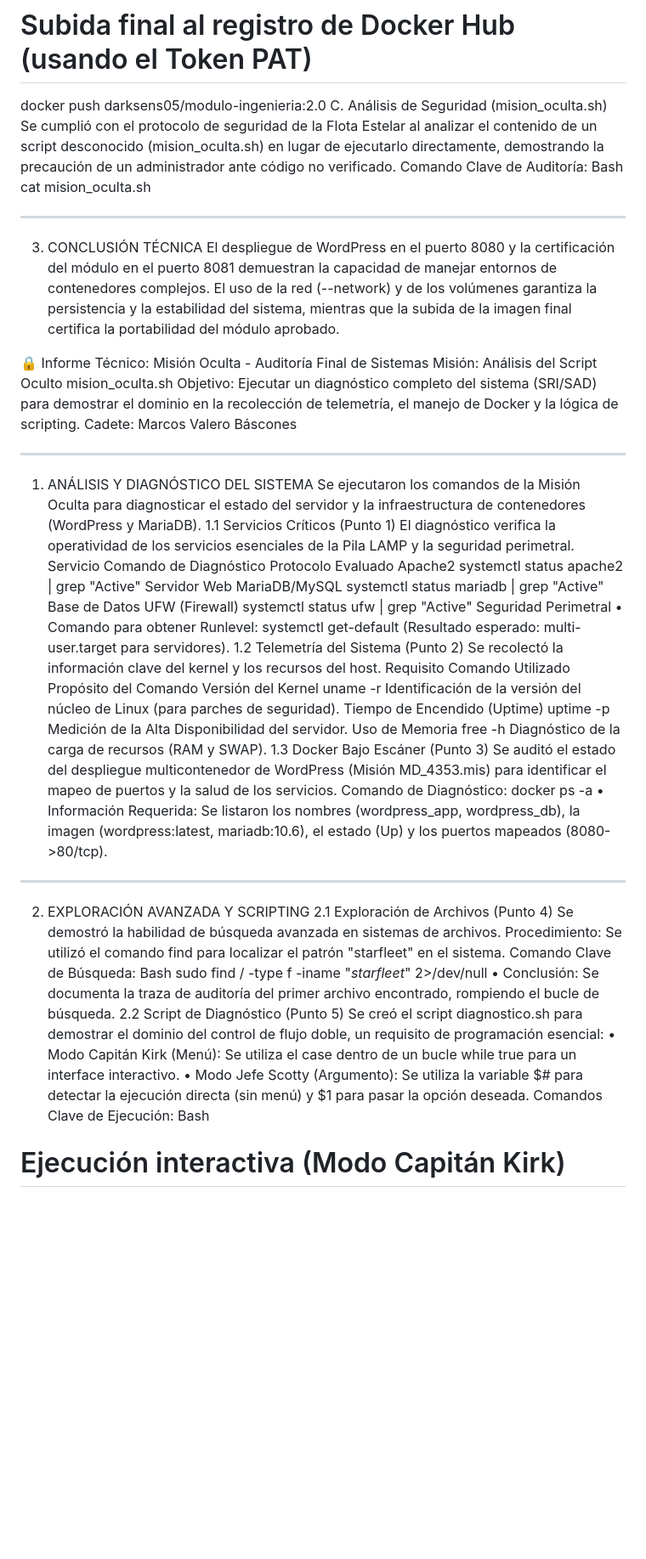
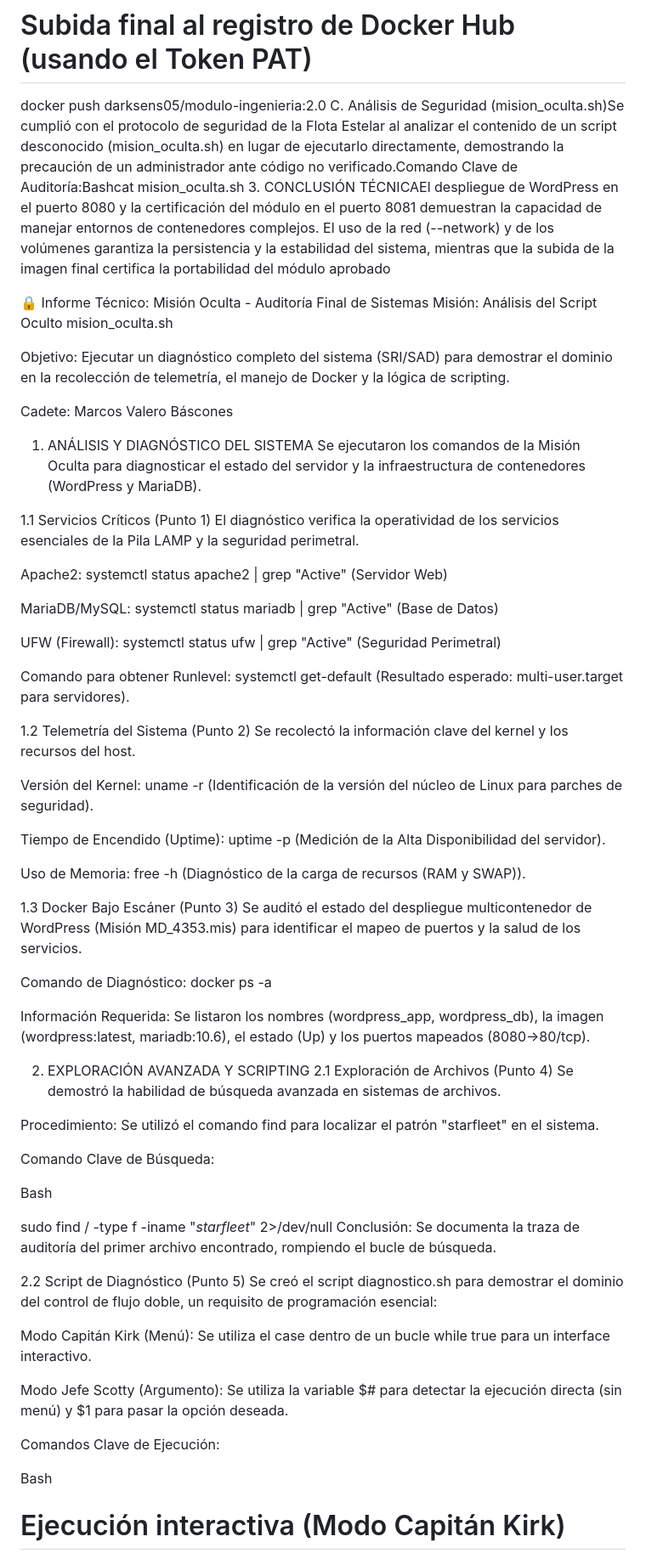
Before and after one commit to darksz12/starfleet-prueba-competencial-MARCOS, a Markdown page: README.md, the part around one of its changes. Shown at 85% size. GitHub-like rendering; blank space fills up the shorter version.

Commit message:
FIN DE LA MISIÓN: Se añade la auditoría de la Misión Oculta y el script de diagnóstico.

```diff
--- a/README.md
+++ b/README.md
@@ -119,57 +94,73 @@ docker build -t darksens05/modulo-ingenieria:2.0 .
 
 # Subida final al registro de Docker Hub (usando el Token PAT)
 docker push darksens05/modulo-ingenieria:2.0
-C. Análisis de Seguridad (mision_oculta.sh)
-Se cumplió con el protocolo de seguridad de la Flota Estelar al analizar el contenido de un script desconocido (mision_oculta.sh) en lugar de ejecutarlo directamente, demostrando la precaución de un administrador ante código no verificado.
-Comando Clave de Auditoría:
-Bash
-cat mision_oculta.sh
-________________________________________
-3. CONCLUSIÓN TÉCNICA
-El despliegue de WordPress en el puerto 8080 y la certificación del módulo en el puerto 8081 demuestran la capacidad de manejar entornos de contenedores complejos. El uso de la red (--network) y de los volúmenes garantiza la persistencia y la estabilidad del sistema, mientras que la subida de la imagen final certifica la portabilidad del módulo aprobado.
+C. Análisis de Seguridad (mision_oculta.sh)Se cumplió con el protocolo de seguridad de la Flota Estelar al analizar el contenido de un script desconocido (mision_oculta.sh) en lugar de ejecutarlo directamente, demostrando la precaución de un administrador ante código no verificado.Comando Clave de Auditoría:Bashcat mision_oculta.sh
+3. CONCLUSIÓN TÉCNICAEl despliegue de WordPress en el puerto 8080 y la certificación del módulo en el puerto 8081 demuestran la capacidad de manejar entornos de contenedores complejos. El uso de la red (--network) y de los volúmenes garantiza la persistencia y la estabilidad del sistema, mientras que la subida de la imagen final certifica la portabilidad del módulo aprobado
 
 
 
 
 🔒 Informe Técnico: Misión Oculta - Auditoría Final de Sistemas
 Misión: Análisis del Script Oculto mision_oculta.sh
+
 Objetivo: Ejecutar un diagnóstico completo del sistema (SRI/SAD) para demostrar el dominio en la recolección de telemetría, el manejo de Docker y la lógica de scripting.
+
 Cadete: Marcos Valero Báscones
-________________________________________
+
 1. ANÁLISIS Y DIAGNÓSTICO DEL SISTEMA
 Se ejecutaron los comandos de la Misión Oculta para diagnosticar el estado del servidor y la infraestructura de contenedores (WordPress y MariaDB).
+
 1.1 Servicios Críticos (Punto 1)
 El diagnóstico verifica la operatividad de los servicios esenciales de la Pila LAMP y la seguridad perimetral.
-Servicio	Comando de Diagnóstico	Protocolo Evaluado
-Apache2	systemctl status apache2 | grep "Active"	Servidor Web
-MariaDB/MySQL	systemctl status mariadb | grep "Active"	Base de Datos
-UFW (Firewall)	systemctl status ufw | grep "Active"	Seguridad Perimetral
-•	Comando para obtener Runlevel: systemctl get-default (Resultado esperado: multi-user.target para servidores).
+
+Apache2: systemctl status apache2 | grep "Active" (Servidor Web)
+
+MariaDB/MySQL: systemctl status mariadb | grep "Active" (Base de Datos)
+
+UFW (Firewall): systemctl status ufw | grep "Active" (Seguridad Perimetral)
+
+Comando para obtener Runlevel: systemctl get-default (Resultado esperado: multi-user.target para servidores).
+
 1.2 Telemetría del Sistema (Punto 2)
 Se recolectó la información clave del kernel y los recursos del host.
-Requisito	Comando Utilizado	Propósito del Comando
-Versión del Kernel	uname -r	Identificación de la versión del núcleo de Linux (para parches de seguridad).
-Tiempo de Encendido (Uptime)	uptime -p	Medición de la Alta Disponibilidad del servidor.
-Uso de Memoria	free -h	Diagnóstico de la carga de recursos (RAM y SWAP).
+
+Versión del Kernel: uname -r (Identificación de la versión del núcleo de Linux para parches de seguridad).
+
+Tiempo de Encendido (Uptime): uptime -p (Medición de la Alta Disponibilidad del servidor).
+
+Uso de Memoria: free -h (Diagnóstico de la carga de recursos (RAM y SWAP)).
+
 1.3 Docker Bajo Escáner (Punto 3)
 Se auditó el estado del despliegue multicontenedor de WordPress (Misión MD_4353.mis) para identificar el mapeo de puertos y la salud de los servicios.
+
 Comando de Diagnóstico: docker ps -a
-•	Información Requerida: Se listaron los nombres (wordpress_app, wordpress_db), la imagen (wordpress:latest, mariadb:10.6), el estado (Up) y los puertos mapeados (8080->80/tcp).
-________________________________________
+
+Información Requerida: Se listaron los nombres (wordpress_app, wordpress_db), la imagen (wordpress:latest, mariadb:10.6), el estado (Up) y los puertos mapeados (8080->80/tcp).
+
 2. EXPLORACIÓN AVANZADA Y SCRIPTING
 2.1 Exploración de Archivos (Punto 4)
 Se demostró la habilidad de búsqueda avanzada en sistemas de archivos.
+
 Procedimiento: Se utilizó el comando find para localizar el patrón "starfleet" en el sistema.
+
 Comando Clave de Búsqueda:
+
 Bash
+
 sudo find / -type f -iname "*starfleet*" 2>/dev/null
-•	Conclusión: Se documenta la traza de auditoría del primer archivo encontrado, rompiendo el bucle de búsqueda.
+Conclusión: Se documenta la traza de auditoría del primer archivo encontrado, rompiendo el bucle de búsqueda.
+
 2.2 Script de Diagnóstico (Punto 5)
 Se creó el script diagnostico.sh para demostrar el dominio del control de flujo doble, un requisito de programación esencial:
-•	Modo Capitán Kirk (Menú): Se utiliza el case dentro de un bucle while true para un interface interactivo.
-•	Modo Jefe Scotty (Argumento): Se utiliza la variable $# para detectar la ejecución directa (sin menú) y $1 para pasar la opción deseada.
+
+Modo Capitán Kirk (Menú): Se utiliza el case dentro de un bucle while true para un interface interactivo.
+
+Modo Jefe Scotty (Argumento): Se utiliza la variable $# para detectar la ejecución directa (sin menú) y $1 para pasar la opción deseada.
+
 Comandos Clave de Ejecución:
+
 Bash
+
 # Ejecución interactiva (Modo Capitán Kirk)
 ./diagnostico.sh
 
```
Also changed, not shown: other parts of README.md (+5 -31 lines).
